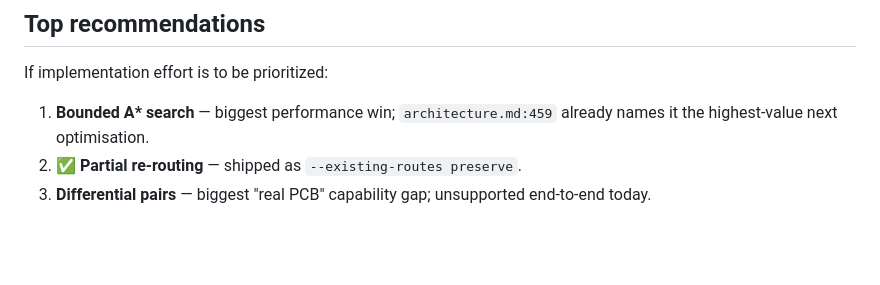
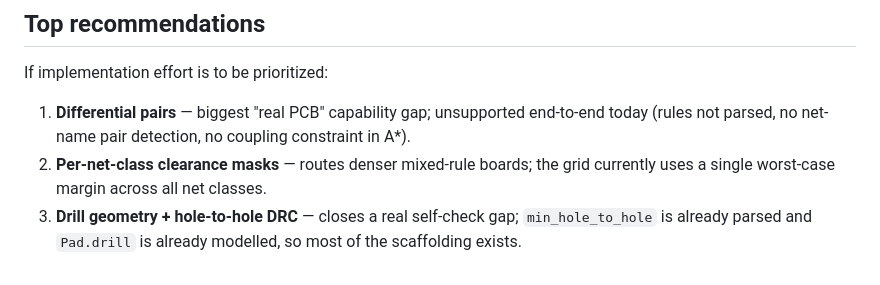
Before and after one commit to dqmcdonald/PyAutoRoute, a Markdown page: plans/feature-suggestions.md, the part around the change. Drawn GitHub-style; blank space fills up the shorter version.

Commit message:
docs: update Top recommendations to reflect actual remaining work
Co-Authored-By: Claude Sonnet 4.6 <noreply@anthropic.com>

```diff
--- a/plans/feature-suggestions.md
+++ b/plans/feature-suggestions.md
@@ -190,8 +190,11 @@ backup/replace, despite [`gui-plan.md`](gui-plan.md) proposing exactly those.
 
 If implementation effort is to be prioritized:
 
-1. **Bounded A\* search** — biggest performance win; `architecture.md:459` already
-   names it the highest-value next optimisation.
-2. ✅ **Partial re-routing** — shipped as `--existing-routes preserve`.
-3. **Differential pairs** — biggest "real PCB" capability gap; unsupported
-   end-to-end today.
+1. **Differential pairs** — biggest "real PCB" capability gap; unsupported
+   end-to-end today (rules not parsed, no net-name pair detection, no coupling
+   constraint in A*).
+2. **Per-net-class clearance masks** — routes denser mixed-rule boards; the grid
+   currently uses a single worst-case margin across all net classes.
+3. **Drill geometry + hole-to-hole DRC** — closes a real self-check gap;
+   `min_hole_to_hole` is already parsed and `Pad.drill` is already modelled,
+   so most of the scaffolding exists.
```
